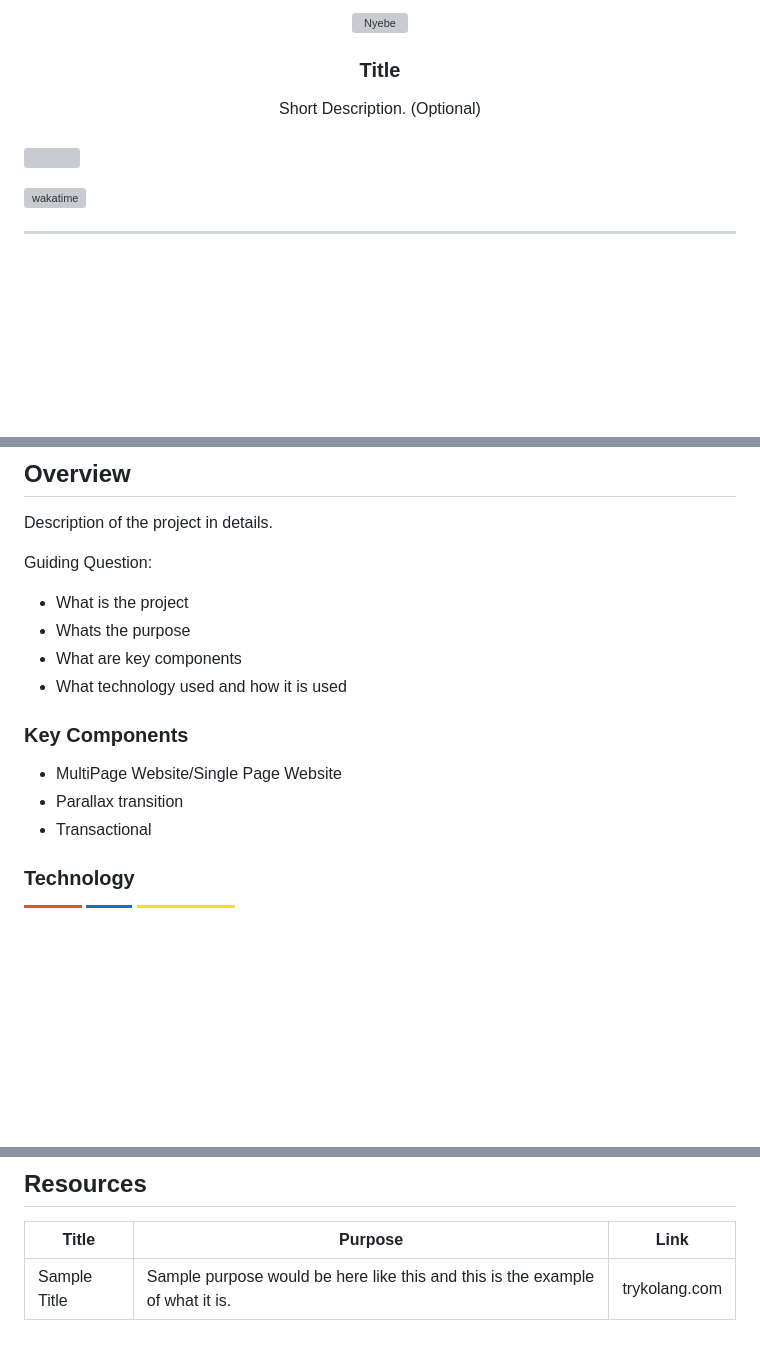
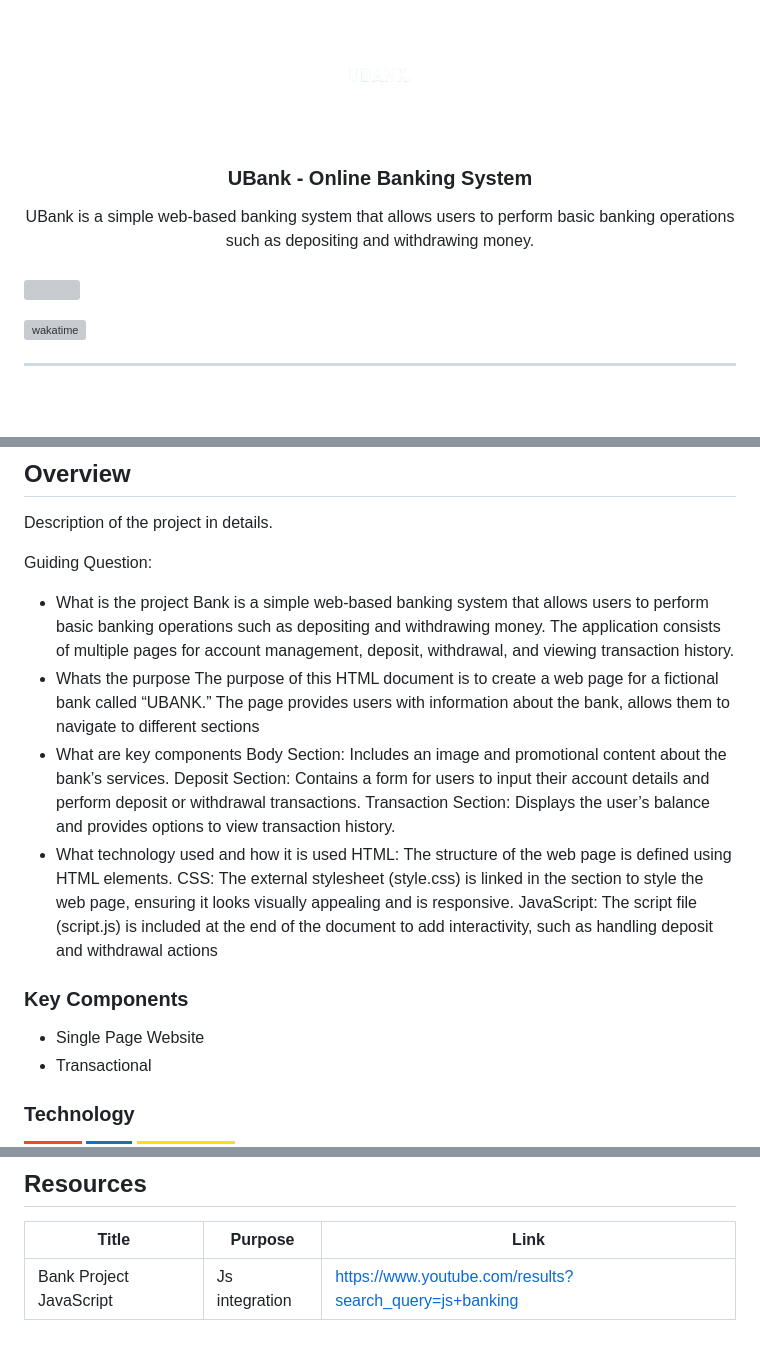
Before and after one commit to JerichoNheil05/AWD-Seatwork-1-1-CJ-25, a Markdown page: readme.md, 3 parts joined by grey strips. GitHub-like rendering; pictures changed too: assets/img/JBank.-removebg-preview.png (added); badges without logos; blank space fills up the shorter version; grey boxes are pictures that could not be loaded.

Commit message:
feat(readme) : add img and added text

```diff
--- a/readme.md
+++ b/readme.md
@@ -8,12 +8,12 @@
   <!-- TODO: If you want to add logo or banner you can add it here -->
-    <img src="./assets/img/nyebe_white.png" alt="Nyebe" width="130" height="100">
+    <img src="./assets/img/JBank.-removebg-preview.png" alt="Nyebe" width="130" height="100">
   </a>
 <!-- TODO: Change Title to the name of the title of your Project -->
-  <h3 align="center">Title</h3>
+  <h3 align="center">UBank - Online Banking System</h3>
 </div>
 <!-- TODO: Make a short description -->
 <div align="center">
-  Short Description. (Optional)
+ UBank is a simple web-based banking system that allows users to perform basic banking operations such as depositing and withdrawing money.
 </div>
 
 <br />
@@ -63,15 +63,22 @@ Description of the project in details.
 
 Guiding Question:
 - What is the project
+  Bank is a simple web-based banking system that allows users to perform basic banking operations such as depositing and withdrawing money. The application consists of multiple pages for account management, deposit, withdrawal, and viewing transaction history.
 - Whats the purpose
+  The purpose of this HTML document is to create a web page for a fictional bank called “UBANK.” The page provides users with information about the bank, allows them to navigate to different sections
 - What are key components
+  Body Section: Includes an image and promotional content about the bank’s services.
+Deposit Section: Contains a form for users to input their account details and perform deposit or withdrawal transactions.
+Transaction Section: Displays the user’s balance and provides options to view transaction history.
 - What technology used and how it is used
+  HTML: The structure of the web page is defined using HTML elements.
+CSS: The external stylesheet (style.css) is linked in the <head> section to style the web page, ensuring it looks visually appealing and is responsive.
+JavaScript: The script file (script.js) is included at the end of the document to add interactivity, such as handling deposit and withdrawal actions
 
 ### Key Components
 <!-- TODO: List of Key Components -->
 <!-- The following are just sample -->
-- MultiPage Website/Single Page Website
-- Parallax transition
+- Single Page Website
 - Transactional
 
 ### Technology
@@ -119,4 +126,4 @@ WD-ProjectName
 <!-- TODO: Add References -->
 | Title | Purpose | Link |
 |-|-|-|
-| Sample Title | Sample purpose would be here like this and this is the example of what it is. | trykolang.com |
+| Bank Project JavaScript | Js integration | https://www.youtube.com/results?search_query=js+banking |
```
Also changed, not shown: other parts of readme.md (+2 -2 lines), 3 other files.
